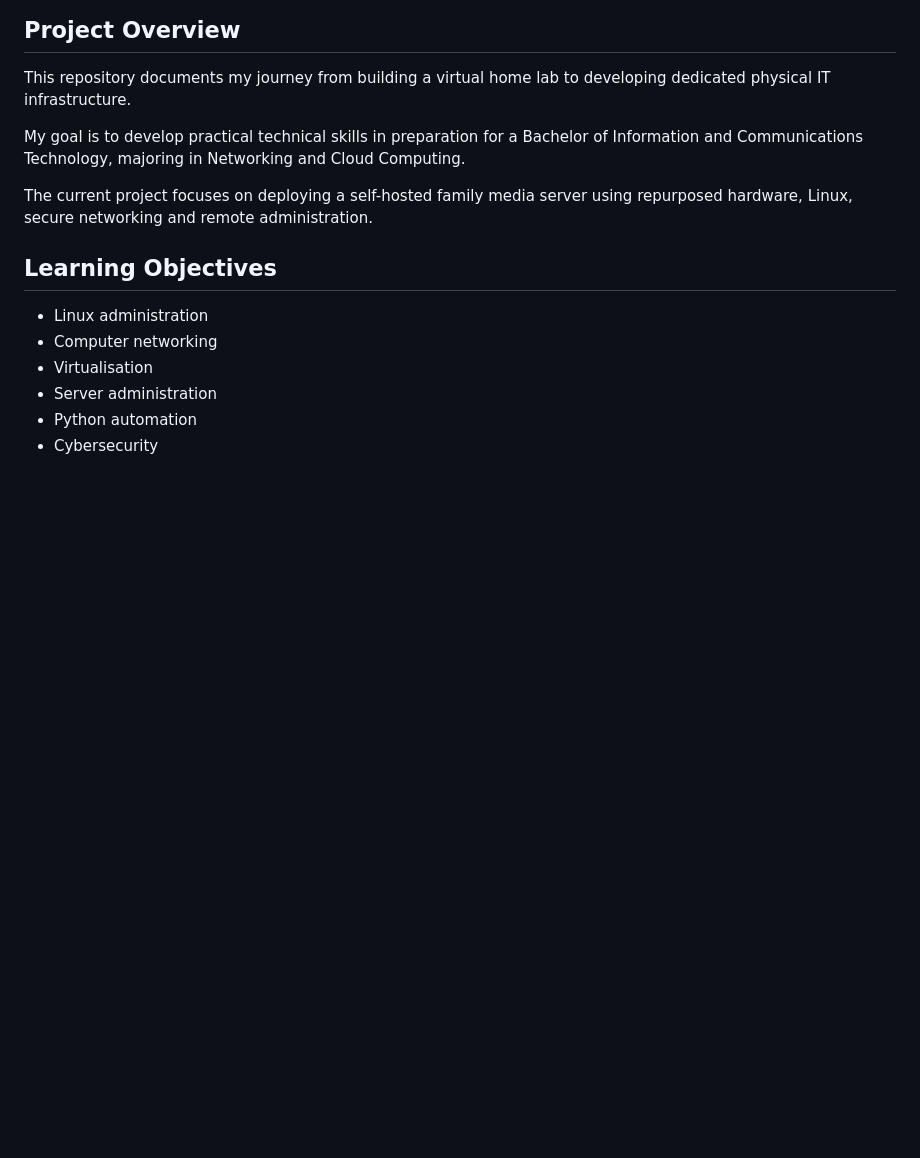
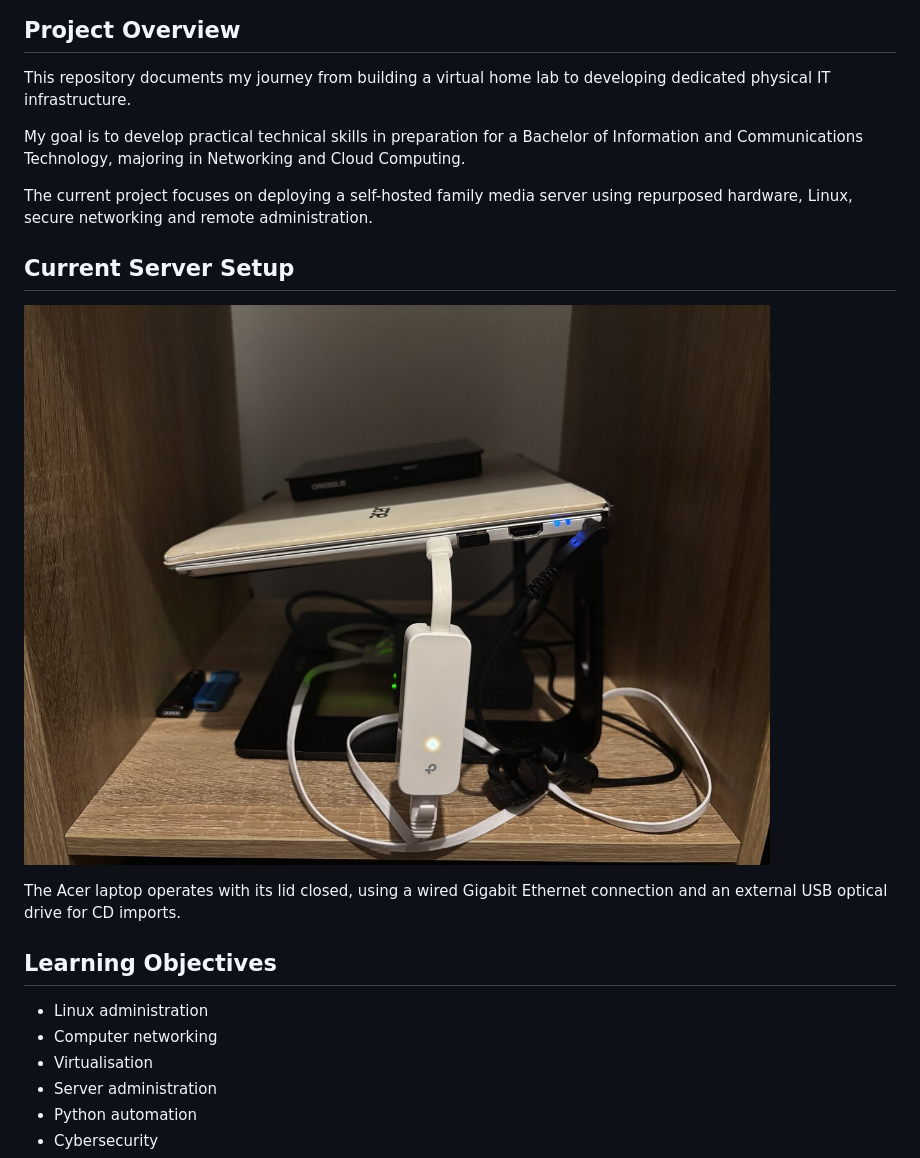
Before and after one commit to Birdie321/Home-Lab-Journey, a Markdown page: README.md, the part around one of its changes. Rendered like a GitHub page; pictures changed too: 04-Media-Server-Deployment/images/server-setup.jpg (added); blank space fills up the shorter version.

Commit message:
docs: add physical media server setup photographs

```diff
--- a/README.md
+++ b/README.md
@@ -7,6 +7,12 @@ This repository documents my journey from building a virtual home lab to develop
 My goal is to develop practical technical skills in preparation for a Bachelor of Information and Communications Technology, majoring in Networking and Cloud Computing.
 
 The current project focuses on deploying a self-hosted family media server using repurposed hardware, Linux, secure networking and remote administration.
+
+## Current Server Setup
+
+![Physical Acer media server on a laptop stand with Ethernet adapter and external optical drive](04-Media-Server-Deployment/images/server-setup.jpg)
+
+The Acer laptop operates with its lid closed, using a wired Gigabit Ethernet connection and an external USB optical drive for CD imports.
 
 ## Learning Objectives
 
```
Also changed, not shown: other parts of README.md (+1 -1 lines), 04-Media-Server-Deployment/Day-005-Jellyfin-Deployment-and-Secure-Remote-Access.md (+7 -1 lines), 04-Media-Server-Deployment/images/optical-drive.jpg (added).
